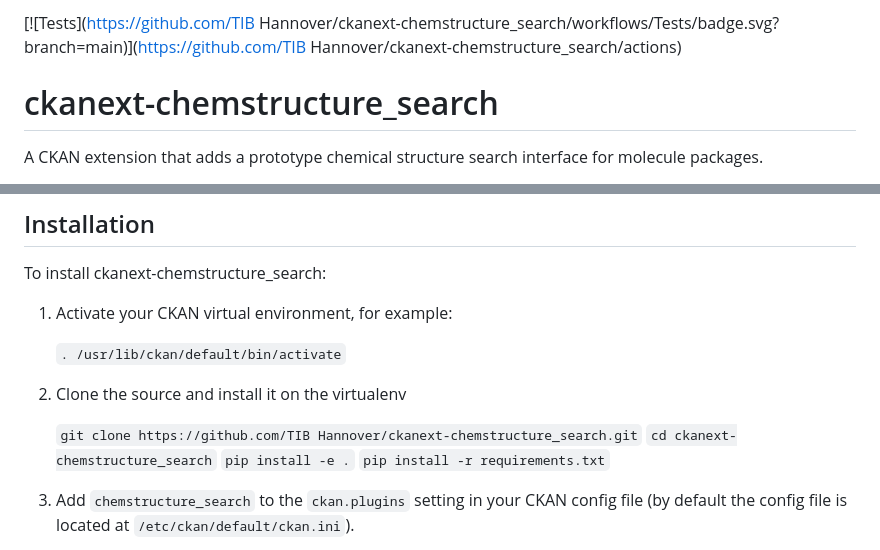
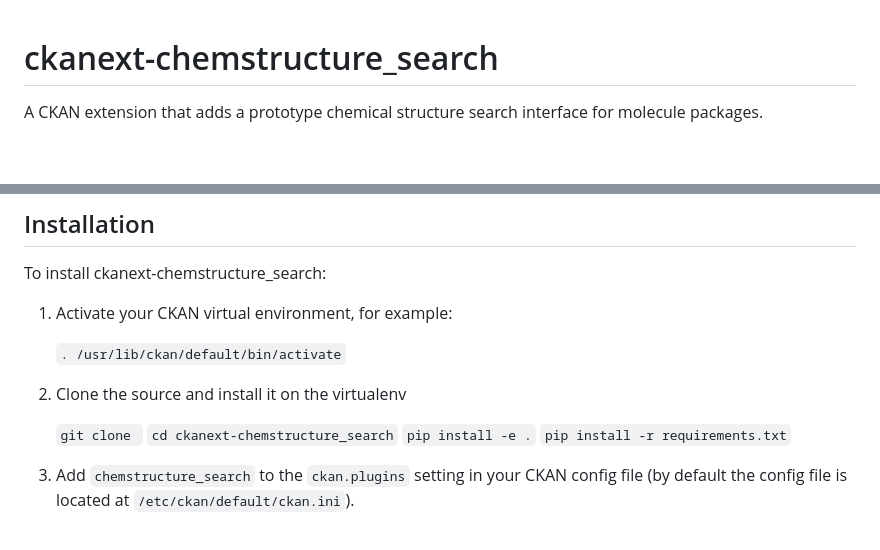
Before and after one commit to bhavin2897/ckanext-chemstructure_search, a Markdown page: README.md, 2 parts joined by grey strips. Rendered like a GitHub page; blank space fills up the shorter version.

Commit message:
refactor: README.md

```diff
--- a/README.md
+++ b/README.md
@@ -1,4 +1,3 @@
-[![Tests](https://github.com/TIB Hannover/ckanext-chemstructure_search/workflows/Tests/badge.svg?branch=main)](https://github.com/TIB Hannover/ckanext-chemstructure_search/actions)
 
 # ckanext-chemstructure_search
 
@@ -49,7 +48,7 @@ To install ckanext-chemstructure_search:
 
 2. Clone the source and install it on the virtualenv
 
-    `git clone https://github.com/TIB Hannover/ckanext-chemstructure_search.git`
+    `git clone `
      `cd ckanext-chemstructure_search`
     `pip install -e .`
 	`pip install -r requirements.txt`
```
